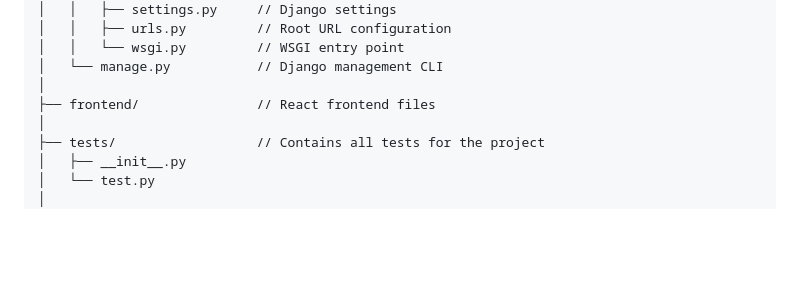
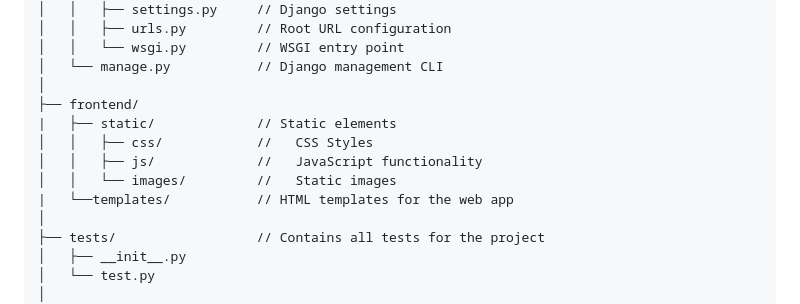
Before and after one commit to uchicago-capp-30320/ClearFeed, a Markdown page: README.md, the part around the change. Rendered like a GitHub page; blank space fills up the shorter version.

Commit message:
Updated Frontend README Model

```diff
--- a/README.md
+++ b/README.md
@@ -53,7 +53,12 @@ ClearFeed/
 │   │   └── wsgi.py         // WSGI entry point
 │   └── manage.py           // Django management CLI
 │
-├── frontend/               // React frontend files
+├── frontend/
+|   ├── static/             // Static elements
+│   │   ├── css/            //   CSS Styles
+│   │   ├── js/             //   JavaScript functionality
+│   │   └── images/         //   Static images
+|   └──templates/           // HTML templates for the web app
 │
 ├── tests/                  // Contains all tests for the project
 │   ├── __init__.py
```
